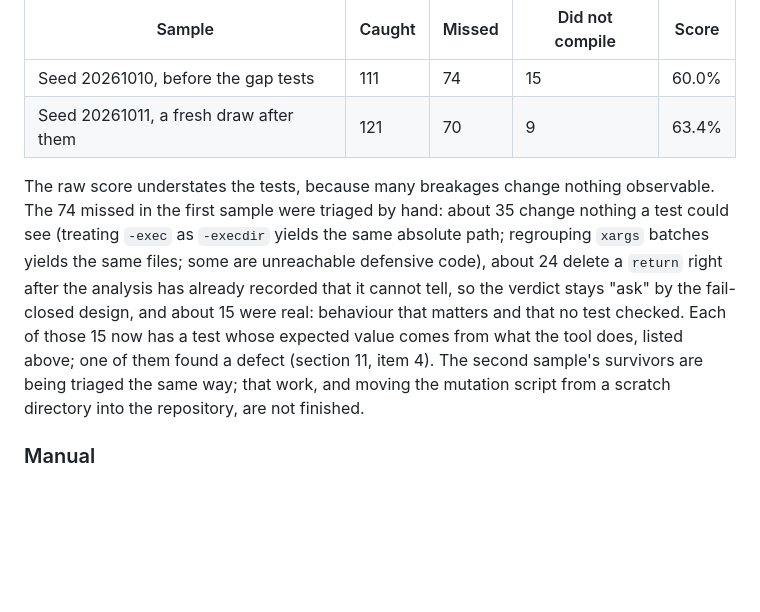
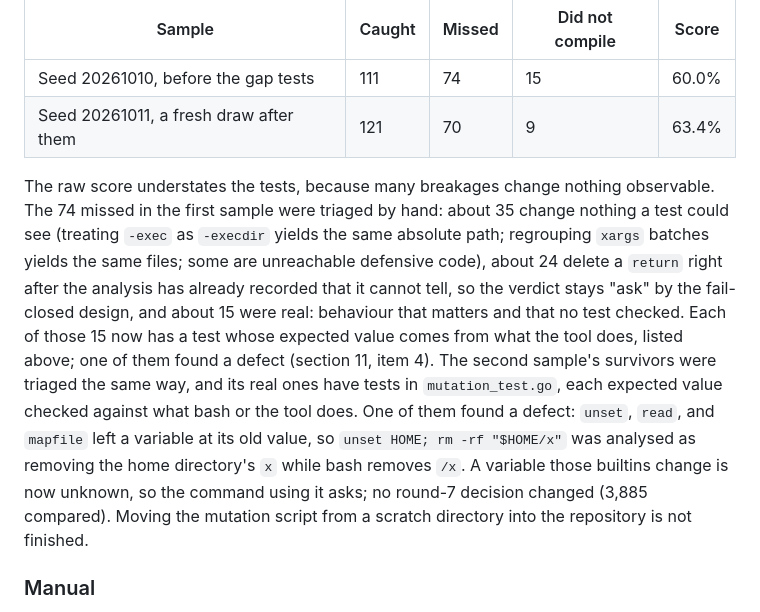
Before and after one commit to willardcsoriano/thesis, a Markdown page: docs/recoverability-analysis.md, the part around the change. Drawn GitHub-style; blank space fills up the shorter version.

Commit message:
docs: record the second mutation sample and the unset defect

```diff
--- a/docs/recoverability-analysis.md
+++ b/docs/recoverability-analysis.md
@@ -512,7 +512,7 @@ High coverage can be produced by tests that run code without checking it. Mutati
 | Seed 20261010, before the gap tests | 111 | 74 | 15 | 60.0% |
 | Seed 20261011, a fresh draw after them | 121 | 70 | 9 | 63.4% |
 
-The raw score understates the tests, because many breakages change nothing observable. The 74 missed in the first sample were triaged by hand: about 35 change nothing a test could see (treating `-exec` as `-execdir` yields the same absolute path; regrouping `xargs` batches yields the same files; some are unreachable defensive code), about 24 delete a `return` right after the analysis has already recorded that it cannot tell, so the verdict stays "ask" by the fail-closed design, and about 15 were real: behaviour that matters and that no test checked. Each of those 15 now has a test whose expected value comes from what the tool does, listed above; one of them found a defect (section 11, item 4). The second sample's survivors are being triaged the same way; that work, and moving the mutation script from a scratch directory into the repository, are not finished.
+The raw score understates the tests, because many breakages change nothing observable. The 74 missed in the first sample were triaged by hand: about 35 change nothing a test could see (treating `-exec` as `-execdir` yields the same absolute path; regrouping `xargs` batches yields the same files; some are unreachable defensive code), about 24 delete a `return` right after the analysis has already recorded that it cannot tell, so the verdict stays "ask" by the fail-closed design, and about 15 were real: behaviour that matters and that no test checked. Each of those 15 now has a test whose expected value comes from what the tool does, listed above; one of them found a defect (section 11, item 4). The second sample's survivors were triaged the same way, and its real ones have tests in `mutation_test.go`, each expected value checked against what bash or the tool does. One of them found a defect: `unset`, `read`, and `mapfile` left a variable at its old value, so `unset HOME; rm -rf "$HOME/x"` was analysed as removing the home directory's `x` while bash removes `/x`. A variable those builtins change is now unknown, so the command using it asks; no round-7 decision changed (3,885 compared). Moving the mutation script from a scratch directory into the repository is not finished.
 
 ### Manual
 
```
Also changed, not shown: docs/retrospective.md (+1 -0 lines).
